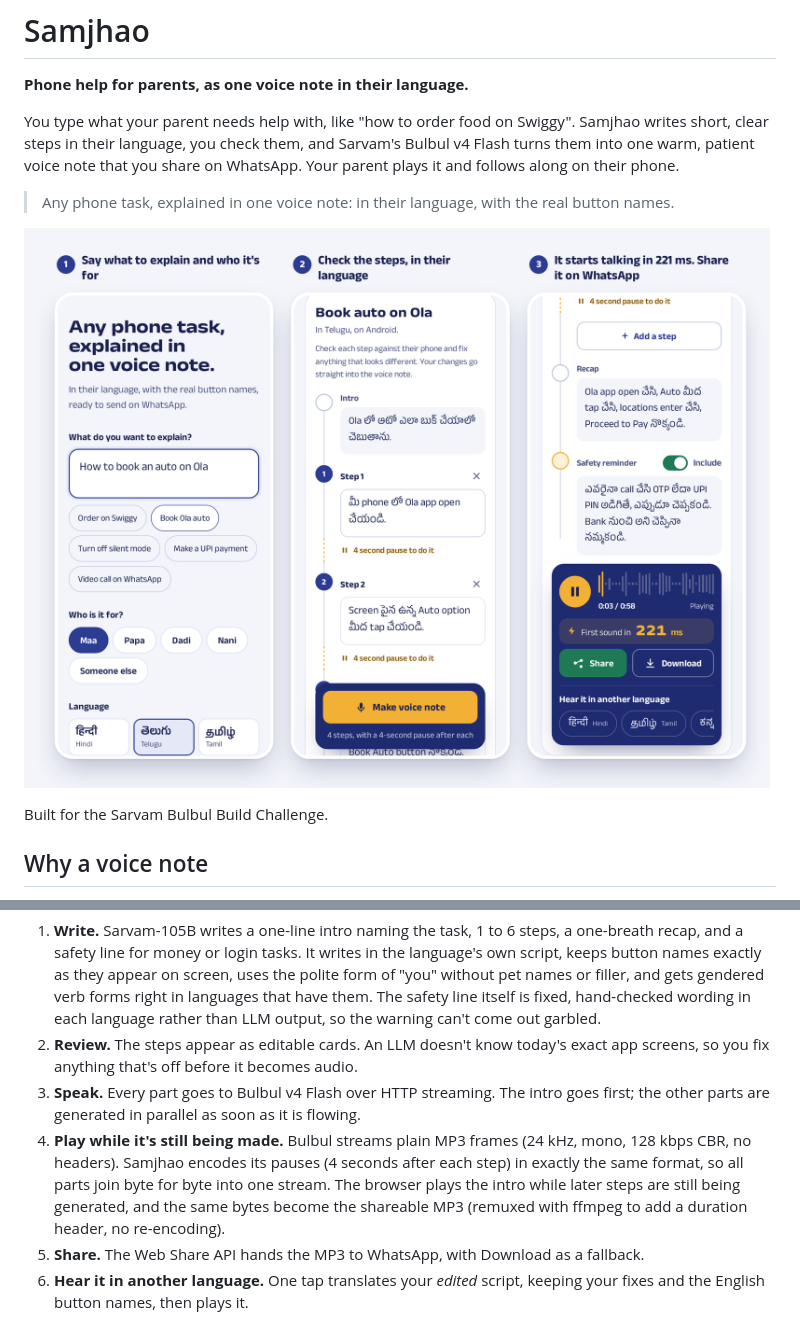
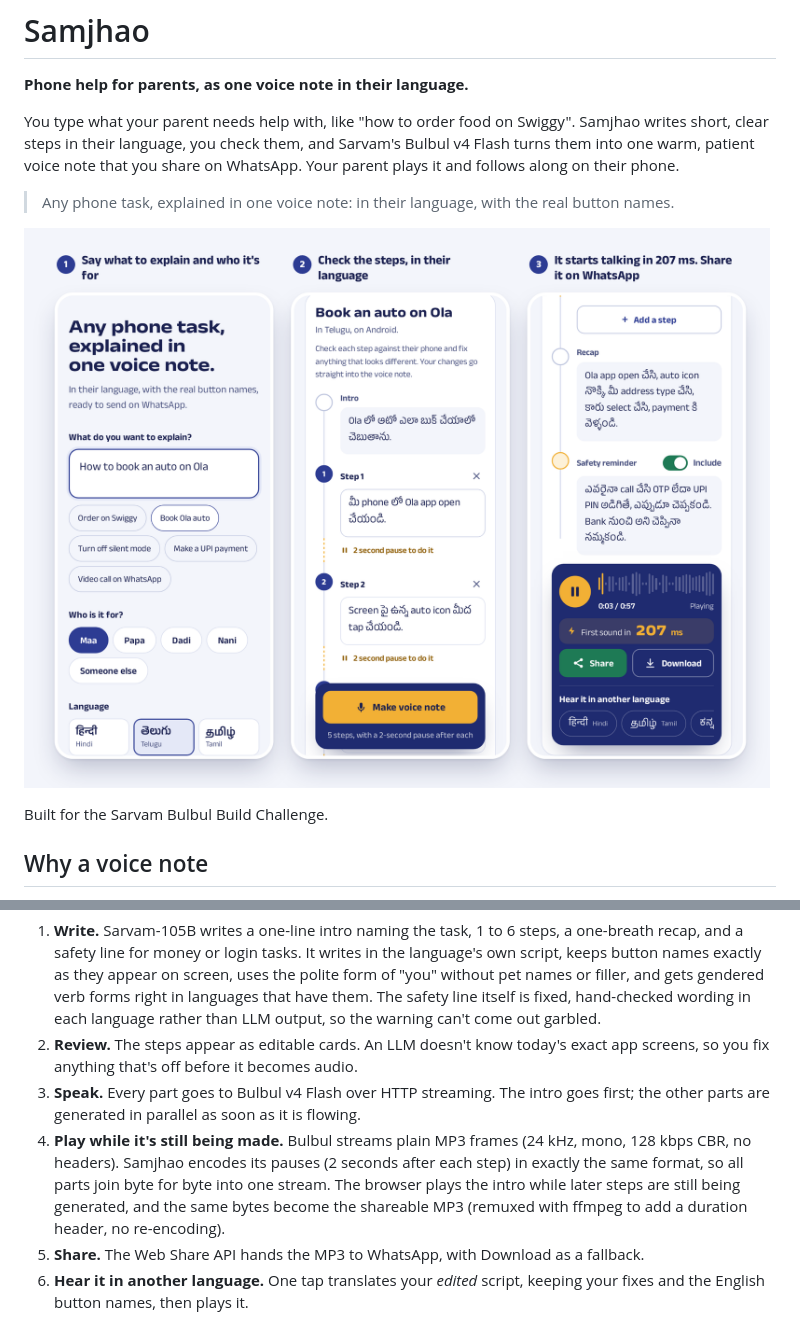
Before and after one commit to thebrokenapp/samjhao, a Markdown page: README.md, 2 parts joined by grey strips. Drawn GitHub-style; pictures changed too: docs/screenshot.png.

```diff
--- a/README.md
+++ b/README.md
@@ -28,7 +28,7 @@ Long step-by-step texts are hard for many parents to follow, but they already li
 1. **Write.** Sarvam-105B writes a one-line intro naming the task, 1 to 6 steps, a one-breath recap, and a safety line for money or login tasks. It writes in the language's own script, keeps button names exactly as they appear on screen, uses the polite form of "you" without pet names or filler, and gets gendered verb forms right in languages that have them. The safety line itself is fixed, hand-checked wording in each language rather than LLM output, so the warning can't come out garbled.
 2. **Review.** The steps appear as editable cards. An LLM doesn't know today's exact app screens, so you fix anything that's off before it becomes audio.
 3. **Speak.** Every part goes to Bulbul v4 Flash over HTTP streaming. The intro goes first; the other parts are generated in parallel as soon as it is flowing.
-4. **Play while it's still being made.** Bulbul streams plain MP3 frames (24 kHz, mono, 128 kbps CBR, no headers). Samjhao encodes its pauses (4 seconds after each step) in exactly the same format, so all parts join byte for byte into one stream. The browser plays the intro while later steps are still being generated, and the same bytes become the shareable MP3 (remuxed with ffmpeg to add a duration header, no re-encoding).
+4. **Play while it's still being made.** Bulbul streams plain MP3 frames (24 kHz, mono, 128 kbps CBR, no headers). Samjhao encodes its pauses (2 seconds after each step) in exactly the same format, so all parts join byte for byte into one stream. The browser plays the intro while later steps are still being generated, and the same bytes become the shareable MP3 (remuxed with ffmpeg to add a duration header, no re-encoding).
 5. **Share.** The Web Share API hands the MP3 to WhatsApp, with Download as a fallback.
 6. **Hear it in another language.** One tap translates your *edited* script, keeping your fixes and the English button names, then plays it.
 
```
Also changed, not shown: 2 other files.
